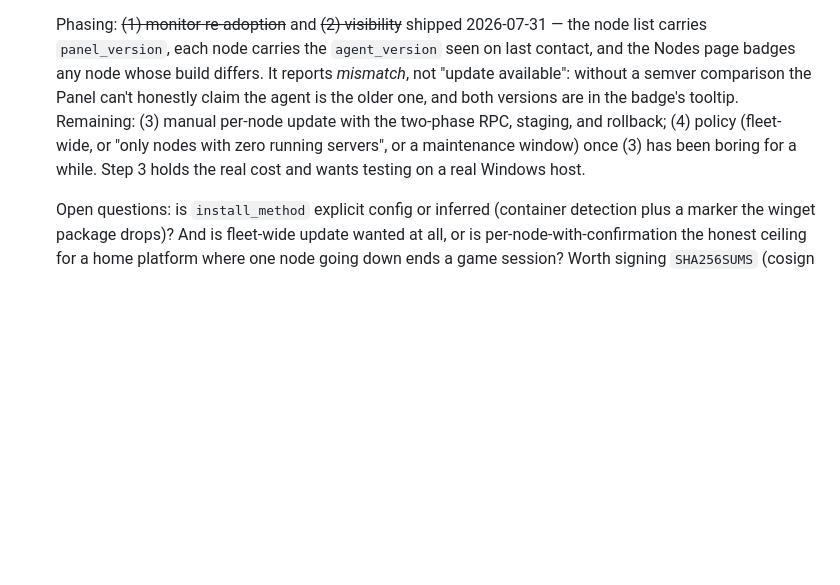
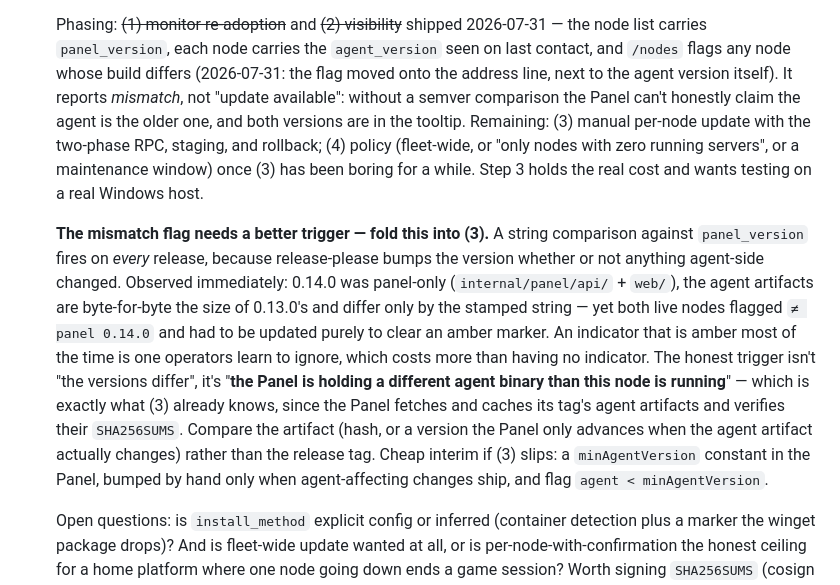
Before and after one commit to briggleman/kraken, a Markdown page: BACKLOG.md, the part around the change. GitHub-like rendering; blank space fills up the shorter version.

Commit message:
docs(backlog): the version-mismatch flag needs a better trigger (#59)
Records a flaw in the visibility work that shipped in 0.13.0/0.14.0, folded
into the phase-3 self-update entry that already has the machinery to fix it.

The flag compares agent_version to panel_version as strings, so it fires on
every release — release-please bumps the version whether or not anything
agent-side changed. 0.14.0 proved it immediately: panel-only change, agent
artifacts identical apart from the stamped string, yet both live nodes went
amber and had to be updated purely to clear the marker.

The honest trigger is "the Panel holds a different agent binary than this node
is running", which phase 3 already knows because it fetches and hash-verifies
its tag's agent artifacts. Notes a minAgentVersion constant as the cheap
interim if phase 3 slips.

Also notes that the flag moved onto the address line next to the agent version.

```diff
--- a/BACKLOG.md
+++ b/BACKLOG.md
@@ -88,13 +88,30 @@ Deferred features and enhancements, roughly in priority order.
 
   Phasing: ~~(1) monitor re-adoption~~ and ~~(2) visibility~~ shipped 2026-07-31 —
   the node list carries `panel_version`, each node carries the `agent_version` seen
-  on last contact, and the Nodes page badges any node whose build differs. It
-  reports *mismatch*, not "update available": without a semver comparison the Panel
-  can't honestly claim the agent is the older one, and both versions are in the
-  badge's tooltip. Remaining: (3) manual per-node update with the two-phase RPC,
-  staging, and rollback; (4) policy (fleet-wide, or "only nodes with zero running
-  servers", or a maintenance window) once (3) has been boring for a while. Step 3
-  holds the real cost and wants testing on a real Windows host.
+  on last contact, and `/nodes` flags any node whose build differs (2026-07-31: the
+  flag moved onto the address line, next to the agent version itself). It reports
+  *mismatch*, not "update available": without a semver comparison the Panel can't
+  honestly claim the agent is the older one, and both versions are in the tooltip.
+  Remaining: (3) manual per-node update with the two-phase RPC, staging, and
+  rollback; (4) policy (fleet-wide, or "only nodes with zero running servers", or a
+  maintenance window) once (3) has been boring for a while. Step 3 holds the real
+  cost and wants testing on a real Windows host.
+
+  **The mismatch flag needs a better trigger — fold this into (3).** A
+  string comparison against `panel_version` fires on *every* release, because
+  release-please bumps the version whether or not anything agent-side changed.
+  Observed immediately: 0.14.0 was panel-only (`internal/panel/api/` + `web/`), the
+  agent artifacts are byte-for-byte the size of 0.13.0's and differ only by the
+  stamped string — yet both live nodes flagged `≠ panel 0.14.0` and had to be
+  updated purely to clear an amber marker. An indicator that is amber most of the
+  time is one operators learn to ignore, which costs more than having no indicator.
+  The honest trigger isn't "the versions differ", it's "**the Panel is holding a
+  different agent binary than this node is running**" — which is exactly what (3)
+  already knows, since the Panel fetches and caches its tag's agent artifacts and
+  verifies their `SHA256SUMS`. Compare the artifact (hash, or a version the Panel
+  only advances when the agent artifact actually changes) rather than the release
+  tag. Cheap interim if (3) slips: a `minAgentVersion` constant in the Panel, bumped
+  by hand only when agent-affecting changes ship, and flag `agent < minAgentVersion`.
 
   Open questions: is `install_method` explicit config or inferred (container
   detection plus a marker the winget package drops)? And is fleet-wide update
```
